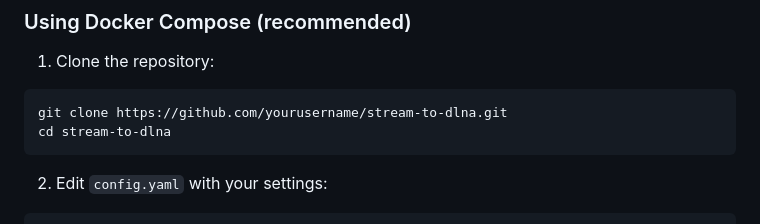
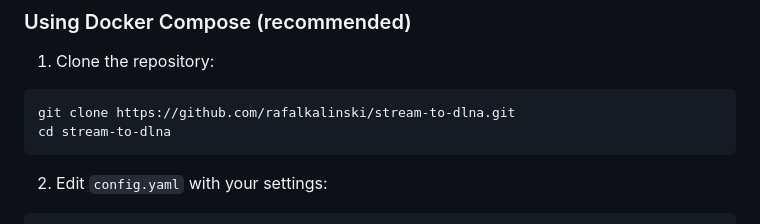
Before and after one commit to rafalkalinski/stream-to-dlna, a Markdown page: README.md, the part around the change. Rendered like a GitHub page.

Commit message:
Update GitHub username in clone URL

````diff
--- a/README.md
+++ b/README.md
@@ -32,7 +32,7 @@ The application works as follows:
 
 1. Clone the repository:
 ```bash
-git clone https://github.com/yourusername/stream-to-dlna.git
+git clone https://github.com/rafalkalinski/stream-to-dlna.git
 cd stream-to-dlna
 ```
 
````
